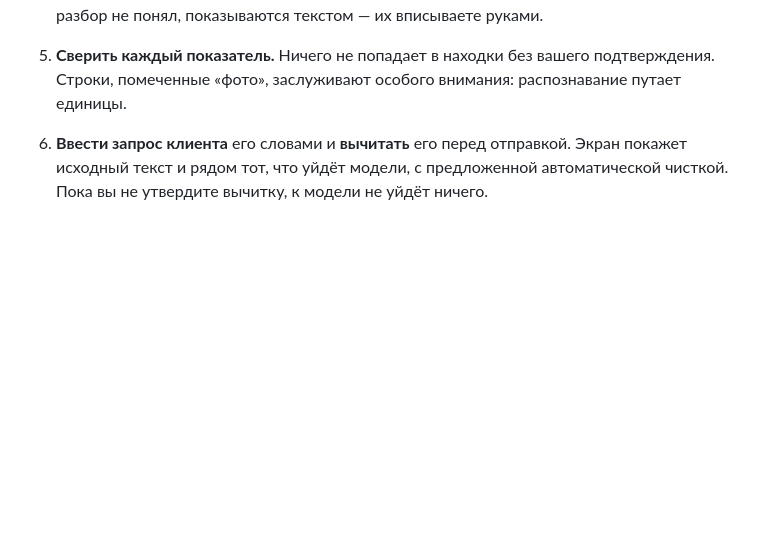
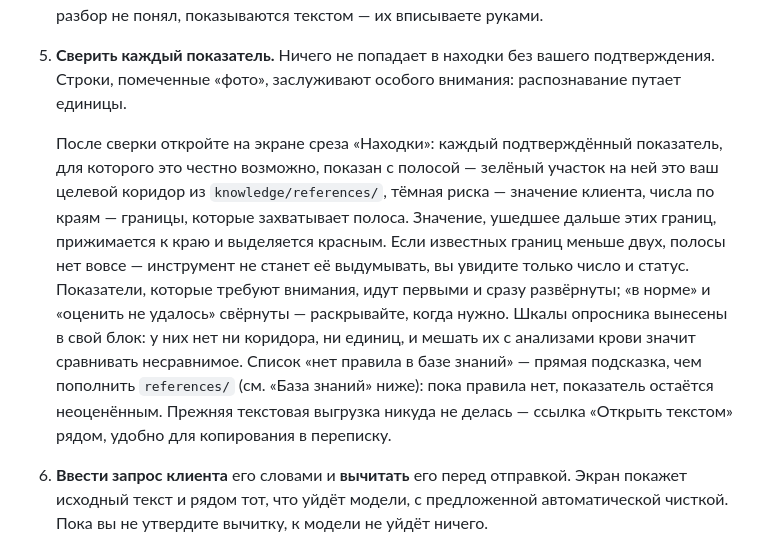
Before and after one commit to maxikonnik/healthcoach, a Markdown page: README.md, the part around the change. Drawn GitHub-style; blank space fills up the shorter version.

Commit message:
docs: экран находок

```diff
--- a/README.md
+++ b/README.md
@@ -50,6 +50,22 @@ uv run python -m healthcoach.app.main
 5. **Сверить каждый показатель.** Ничего не попадает в находки без вашего
    подтверждения. Строки, помеченные «фото», заслуживают особого внимания:
    распознавание путает единицы.
+
+   После сверки откройте на экране среза «Находки»: каждый подтверждённый
+   показатель, для которого это честно возможно, показан с полосой — зелёный
+   участок на ней это ваш целевой коридор из `knowledge/references/`, тёмная
+   риска — значение клиента, числа по краям — границы, которые захватывает
+   полоса. Значение, ушедшее дальше этих границ, прижимается к краю и
+   выделяется красным. Если известных границ меньше двух, полосы нет вовсе —
+   инструмент не станет её выдумывать, вы увидите только число и статус.
+   Показатели, которые требуют внимания, идут первыми и сразу развёрнуты;
+   «в норме» и «оценить не удалось» свёрнуты — раскрывайте, когда нужно.
+   Шкалы опросника вынесены в свой блок: у них нет ни коридора, ни единиц, и
+   мешать их с анализами крови значит сравнивать несравнимое. Список «нет
+   правила в базе знаний» — прямая подсказка, чем пополнить `references/`
+   (см. «База знаний» ниже): пока правила нет, показатель остаётся
+   неоценённым. Прежняя текстовая выгрузка никуда не делась — ссылка
+   «Открыть текстом» рядом, удобно для копирования в переписку.
 
 6. **Ввести запрос клиента** его словами и **вычитать** его перед отправкой.
    Экран покажет исходный текст и рядом тот, что уйдёт модели, с предложенной
```
